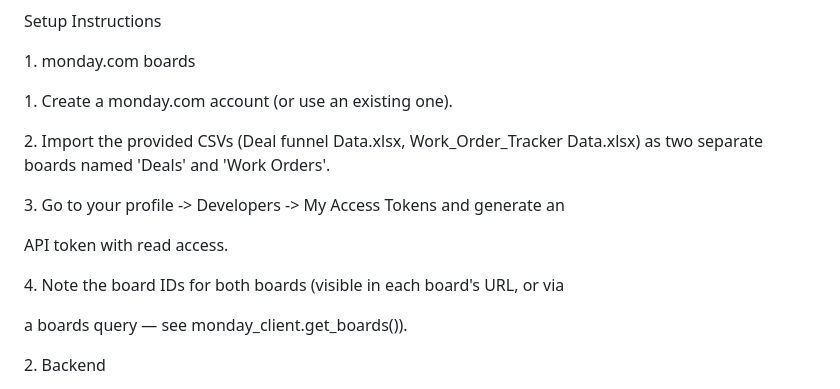
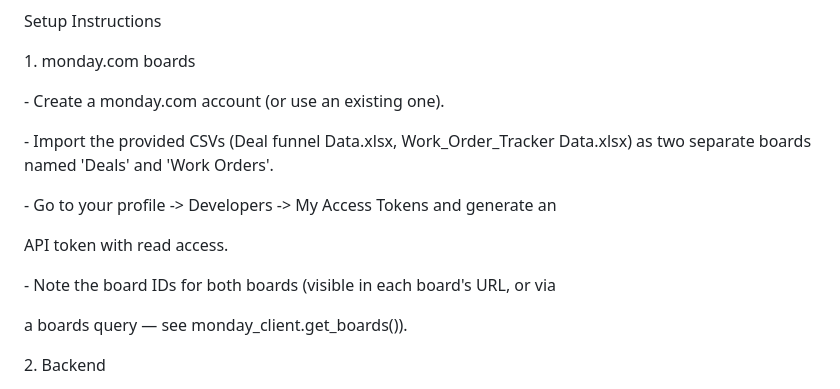
Before and after one commit to NSrikavya/Skylark-bi-agent, a Markdown page: README.md, the part around the change. Rendered like a GitHub page.

Commit message:
Fix formatting in README.md for clarity

```diff
--- a/README.md
+++ b/README.md
@@ -71,15 +71,15 @@ Setup Instructions
 
 1\. monday.com boards
 
-&#x20;  1. Create a monday.com account (or use an existing one).
+&#x20;  - Create a monday.com account (or use an existing one).
 
-&#x20;  2. Import the provided CSVs (Deal funnel Data.xlsx, Work\_Order\_Tracker Data.xlsx) as two separate       boards named 'Deals' and 'Work Orders'.
+&#x20;  - Import the provided CSVs (Deal funnel Data.xlsx, Work\_Order\_Tracker Data.xlsx) as two separate       boards named 'Deals' and 'Work Orders'.
 
-&#x20;  3. Go to your profile -> Developers -> My Access Tokens and generate an
+&#x20;  - Go to your profile -> Developers -> My Access Tokens and generate an
 
 &#x20;  API token with read access.
 
-&#x20;  4. Note the board IDs for both boards (visible in each board's URL, or via
+&#x20;  - Note the board IDs for both boards (visible in each board's URL, or via
 
 &#x20;  a boards query — see monday\_client.get\_boards()).
 
```
